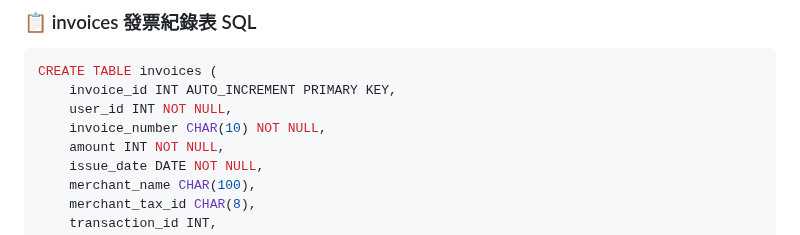
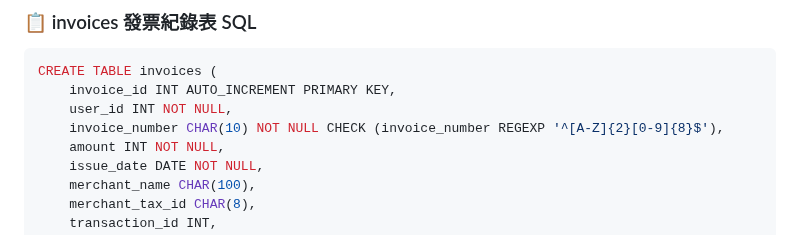
Before and after one commit to joshu0601/Database-G04, a Markdown page: README.md, the part around the change. Drawn GitHub-style.

Commit message:
增加發票號碼SQL中的完整性限制

```diff
--- a/README.md
+++ b/README.md
@@ -796,7 +796,7 @@ CREATE TABLE bills (
 CREATE TABLE invoices (
     invoice_id INT AUTO_INCREMENT PRIMARY KEY,
     user_id INT NOT NULL,
-    invoice_number CHAR(10) NOT NULL,
+    invoice_number CHAR(10) NOT NULL CHECK (invoice_number REGEXP '^[A-Z]{2}[0-9]{8}$'),
     amount INT NOT NULL,
     issue_date DATE NOT NULL,
     merchant_name CHAR(100),
```
